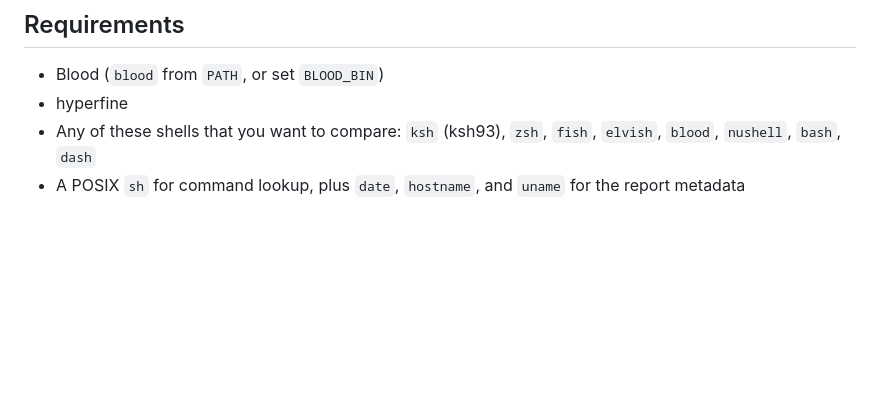
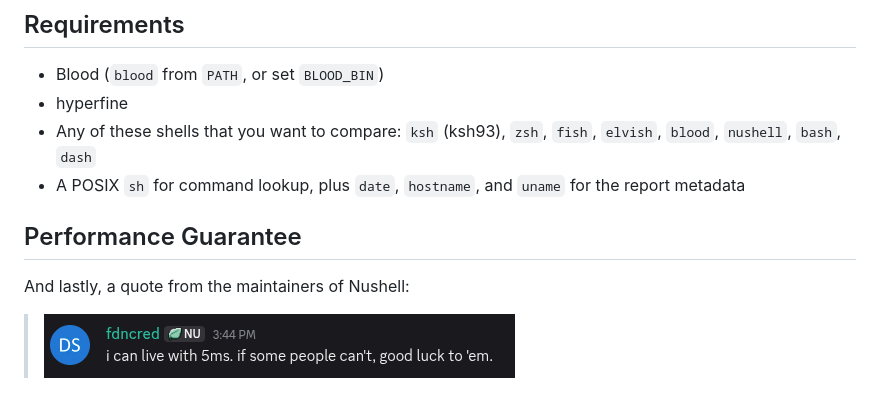
Before and after one commit to navid-m/shellarena, a Markdown page: README.md, the part around the change. Rendered like a GitHub page; pictures changed too: .github/assets/lol.png (added); blank space fills up the shorter version.

Commit message:
all: add a lifetime performance guarantee to the readme

```diff
--- a/README.md
+++ b/README.md
@@ -14,3 +14,9 @@ speedup factors, a head-to-head view, and a relative-speed matrix.
   `ksh` (ksh93), `zsh`, `fish`, `elvish`, `blood`, `nushell`, `bash`, `dash`
 - A POSIX `sh` for command lookup, plus `date`, `hostname`, and `uname` for the
   report metadata
+
+## Performance Guarantee
+
+And lastly, a quote from the maintainers of Nushell:
+
+> <img src=".github/assets/lol.png">
```
